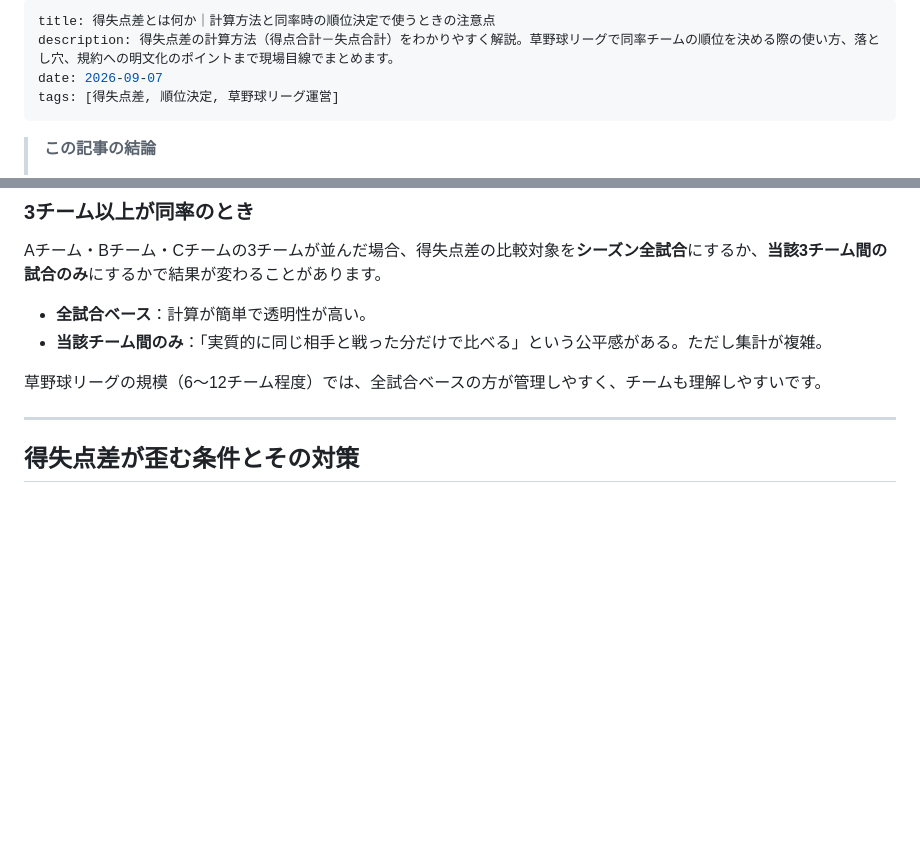
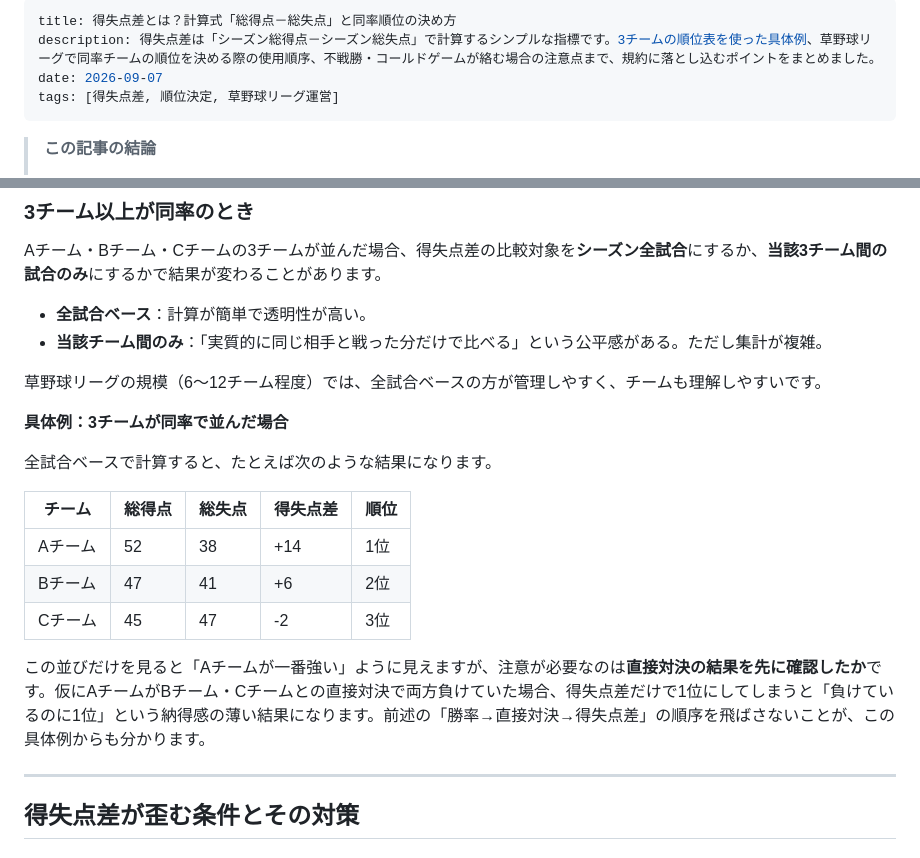
Before and after one commit to yohsuke1977/leaguru, a Markdown page: content/blog/run-differential-calculation-standings-tiebreaker.md, 2 parts joined by grey strips. GitHub-like rendering; blank space fills up the shorter version.

Commit message:
seo: run-differential-calculation-standings-tiebreakerをCTR/順位改善（title改稿+3チーム具体例の得失点差表を加筆）
Co-Authored-By: Claude <noreply@anthropic.com>

```diff
--- a/content/blog/run-differential-calculation-standings-tiebreaker.md
+++ b/content/blog/run-differential-calculation-standings-tiebreaker.md
@@ -1,6 +1,6 @@
 ---
-title: 得失点差とは何か｜計算方法と同率時の順位決定で使うときの注意点
-description: 得失点差の計算方法（得点合計－失点合計）をわかりやすく解説。草野球リーグで同率チームの順位を決める際の使い方、落とし穴、規約への明文化のポイントまで現場目線でまとめます。
+title: 得失点差とは？計算式「総得点－総失点」と同率順位の決め方
+description: 得失点差は「シーズン総得点－シーズン総失点」で計算するシンプルな指標です。3チームの順位表を使った具体例、草野球リーグで同率チームの順位を決める際の使用順序、不戦勝・コールドゲームが絡む場合の注意点まで、規約に落とし込むポイントをまとめました。
 date: 2026-09-07
 tags: [得失点差, 順位決定, 草野球リーグ運営]
 ---
@@ -78,6 +78,18 @@ Aチーム・Bチーム・Cチームの3チームが並んだ場合、得失点
 
 草野球リーグの規模（6〜12チーム程度）では、全試合ベースの方が管理しやすく、チームも理解しやすいです。
 
+**具体例：3チームが同率で並んだ場合**
+
+全試合ベースで計算すると、たとえば次のような結果になります。
+
+| チーム | 総得点 | 総失点 | 得失点差 | 順位 |
+|---|---|---|---|---|
+| Aチーム | 52 | 38 | +14 | 1位 |
+| Bチーム | 47 | 41 | +6 | 2位 |
+| Cチーム | 45 | 47 | -2 | 3位 |
+
+この並びだけを見ると「Aチームが一番強い」ように見えますが、注意が必要なのは**直接対決の結果を先に確認したか**です。仮にAチームがBチーム・Cチームとの直接対決で両方負けていた場合、得失点差だけで1位にしてしまうと「負けているのに1位」という納得感の薄い結果になります。前述の「勝率→直接対決→得失点差」の順序を飛ばさないことが、この具体例からも分かります。
+
 ---
 
 ## 得失点差が歪む条件とその対策
```
